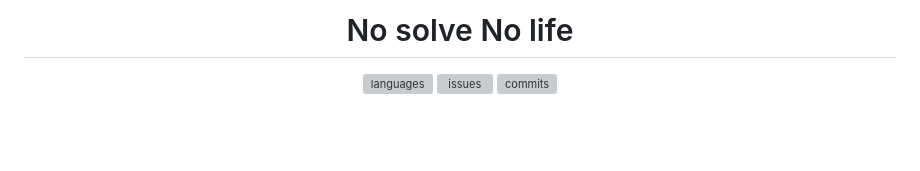
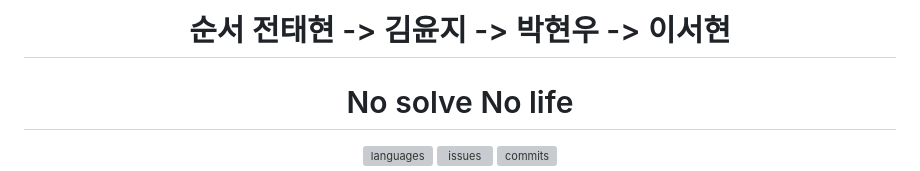
Before and after one commit to NoSolveNoLife/NoSolveNoLife, a Markdown page: README.md, the part around the change. Drawn GitHub-style; blank space fills up the shorter version; grey boxes are pictures that could not be loaded.

```diff
--- a/README.md
+++ b/README.md
@@ -1,4 +1,6 @@
 <div align="center">
+
+# 순서 전태현 -> 김윤지 -> 박현우 -> 이서현
 
 # No solve No life
 
```
